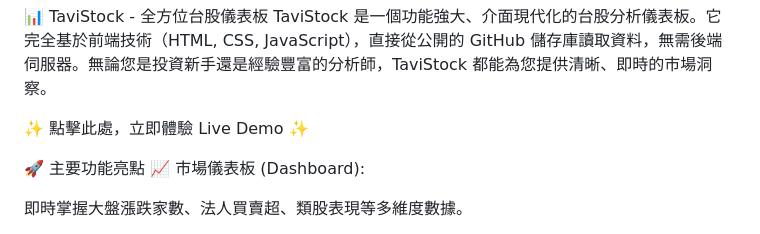
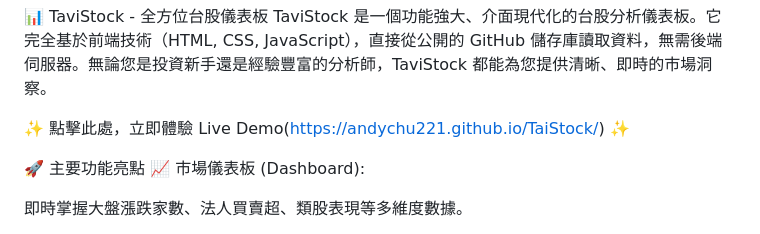
Before and after one commit to andychu221/TaiStock, a Markdown page: README.md, the part around the change. GitHub-like rendering.

```diff
--- a/README.md
+++ b/README.md
@@ -1,7 +1,7 @@
 📊 TaviStock - 全方位台股儀表板
 TaviStock 是一個功能強大、介面現代化的台股分析儀表板。它完全基於前端技術（HTML, CSS, JavaScript），直接從公開的 GitHub 儲存庫讀取資料，無需後端伺服器。無論您是投資新手還是經驗豐富的分析師，TaviStock 都能為您提供清晰、即時的市場洞察。
 
-✨ 點擊此處，立即體驗 Live Demo ✨
+✨ 點擊此處，立即體驗 Live Demo(https://andychu221.github.io/TaiStock/) ✨
 
 🚀 主要功能亮點
 📈 市場儀表板 (Dashboard):
```
